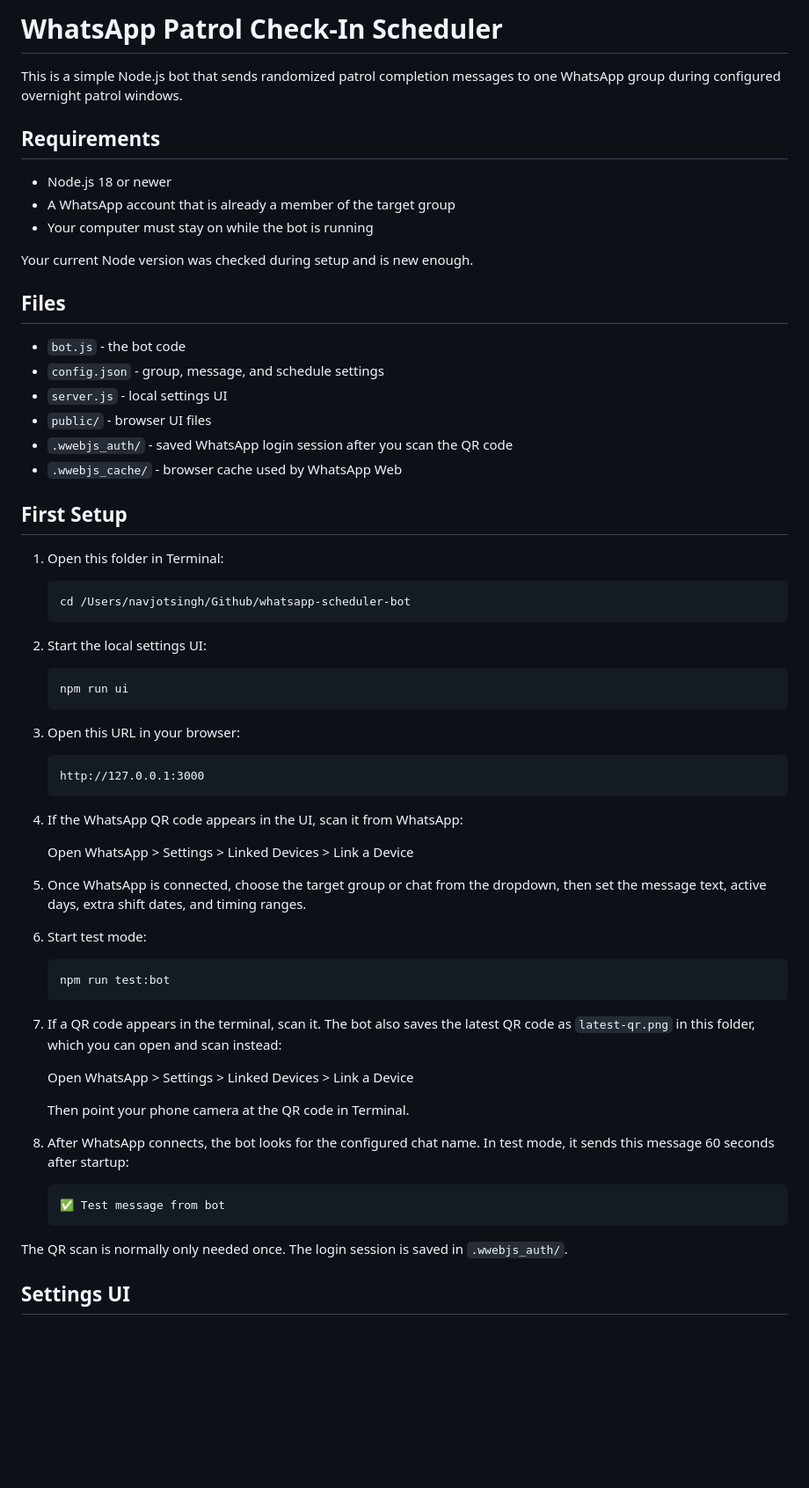
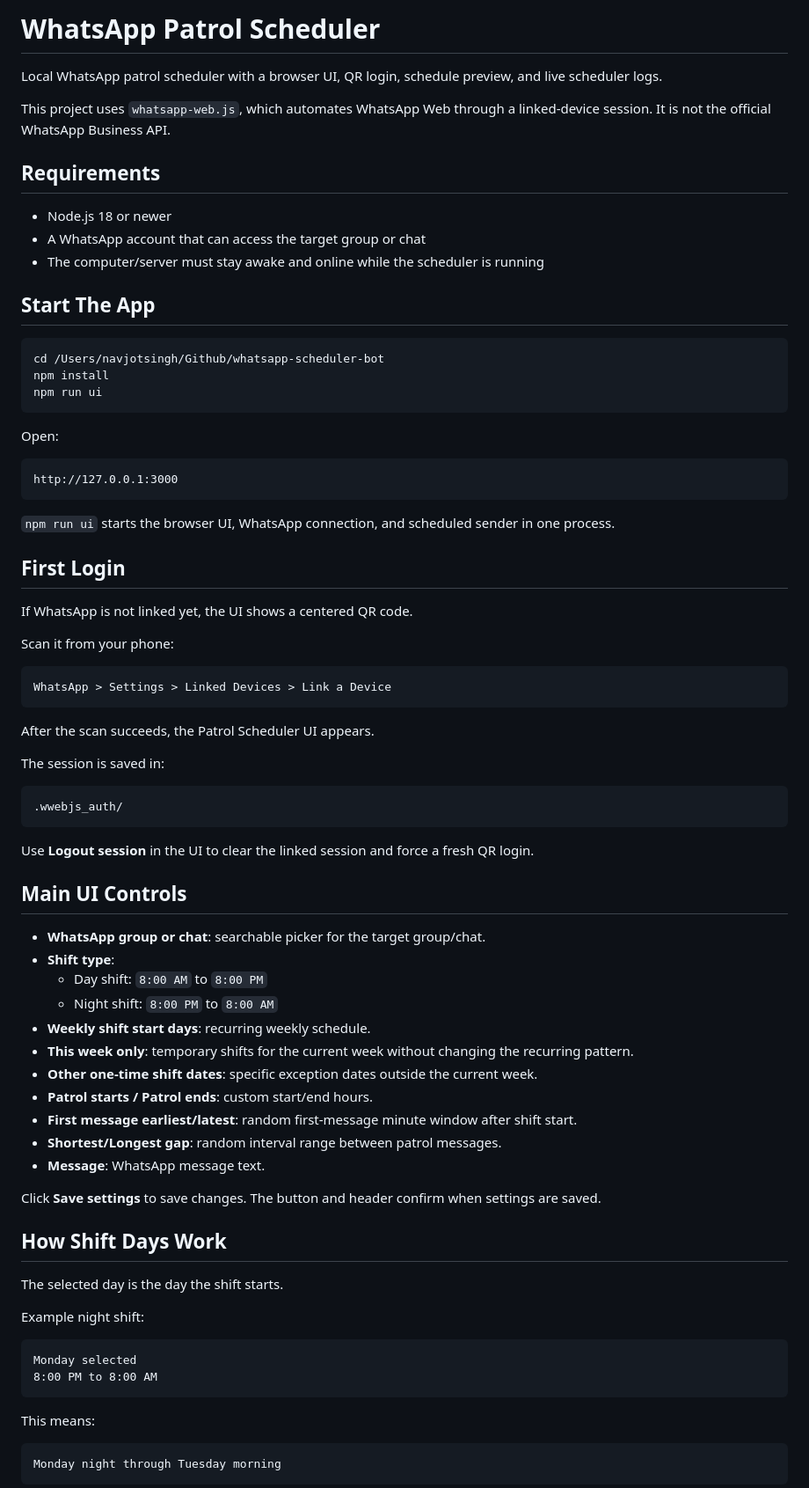
Before and after one commit to web-dev-nav/whatsapp-scheduler-bot, a Markdown page: README.md, the part around one of its changes. Shown at 88% size. GitHub-like rendering; blank space fills up the shorter version.

Commit message:
Document patrol scheduler setup and usage

````diff
--- a/README.md
+++ b/README.md
@@ -1,69 +1,81 @@
-# WhatsApp Patrol Check-In Scheduler
+# WhatsApp Patrol Scheduler
 
-This is a simple Node.js bot that sends randomized patrol completion messages to one WhatsApp group during configured overnight patrol windows.
+Local WhatsApp patrol scheduler with a browser UI, QR login, schedule preview, and live scheduler logs.
+
+This project uses `whatsapp-web.js`, which automates WhatsApp Web through a linked-device session. It is not the official WhatsApp Business API.
 
 ## Requirements
 
 - Node.js 18 or newer
-- A WhatsApp account that is already a member of the target group
-- Your computer must stay on while the bot is running
+- A WhatsApp account that can access the target group or chat
+- The computer/server must stay awake and online while the scheduler is running
 
-Your current Node version was checked during setup and is new enough.
+## Start The App
 
-## Files
+```bash
+cd /Users/navjotsingh/Github/whatsapp-scheduler-bot
+npm install
+npm run ui
+```
 
-- `bot.js` - the bot code
-- `config.json` - group, message, and schedule settings
-- `server.js` - local settings UI
-- `public/` - browser UI files
-- `.wwebjs_auth/` - saved WhatsApp login session after you scan the QR code
-- `.wwebjs_cache/` - browser cache used by WhatsApp Web
+Open:
 
-## First Setup
+```text
+http://127.0.0.1:3000
+```
 
-1. Open this folder in Terminal:
+`npm run ui` starts the browser UI, WhatsApp connection, and scheduled sender in one process.
 
-   ```bash
-   cd /Users/navjotsingh/Github/whatsapp-scheduler-bot
-   ```
+## First Login
 
-2. Start the local settings UI:
+If WhatsApp is not linked yet, the UI shows a centered QR code.
 
-   ```bash
-   npm run ui
-   ```
+Scan it from your phone:
 
-3. Open this URL in your browser:
+```text
+WhatsApp > Settings > Linked Devices > Link a Device
+```
 
-   ```text
-   http://127.0.0.1:3000
-   ```
+After the scan succeeds, the Patrol Scheduler UI appears.
 
-4. If the WhatsApp QR code appears in the UI, scan it from WhatsApp:
+The session is saved in:
 
-   Open WhatsApp > Settings > Linked Devices > Link a Device
+```text
+.wwebjs_auth/
+```
 
-5. Once WhatsApp is connected, choose the target group or chat from the dropdown, then set the message text, active days, extra shift dates, and timing ranges.
+Use **Logout session** in the UI to clear the linked session and force a fresh QR login.
 
-6. Start test mode:
+## Main UI Controls
 
-   ```bash
-   npm run test:bot
-   ```
+- **WhatsApp group or chat**: searchable picker for the target group/chat.
+- **Shift type**:
+  - Day shift: `8:00 AM` to `8:00 PM`
+  - Night shift: `8:00 PM` to `8:00 AM`
+- **Weekly shift start days**: recurring weekly schedule.
+- **This week only**: temporary shifts for the current week without changing the recurring pattern.
+- **Other one-time shift dates**: specific exception dates outside the current week.
+- **Patrol starts / Patrol ends**: custom start/end hours.
+- **First message earliest/latest**: random first-message minute window after shift start.
+- **Shortest/Longest gap**: random interval range between patrol messages.
+- **Message**: WhatsApp message text.
 
-7. If a QR code appears in the terminal, scan it. The bot also saves the latest QR code as `latest-qr.png` in this folder, which you can open and scan instead:
+Click **Save settings** to save changes. The button and header confirm when settings are saved.
 
-   Open WhatsApp > Settings > Linked Devices > Link a Device
+## How Shift Days Work
 
-   Then point your phone camera at the QR code in Terminal.
+The selected day is the day the shift starts.
 
-8. After WhatsApp connects, the bot looks for the configured chat name. In test mode, it sends this message 60 seconds after startup:
+Example night shift:
 
-   ```text
-   ✅ Test message from bot
-   ```
+```text
+Monday selected
+8:00 PM to 8:00 AM
+```
 
-The QR scan is normally only needed once. The login session is saved in `.wwebjs_auth/`.
+This means:
 
-## Settings UI
+```text
+Monday night through Tuesday morning
+```
 
````
Also changed, not shown: other parts of README.md (+70 -62 lines).
